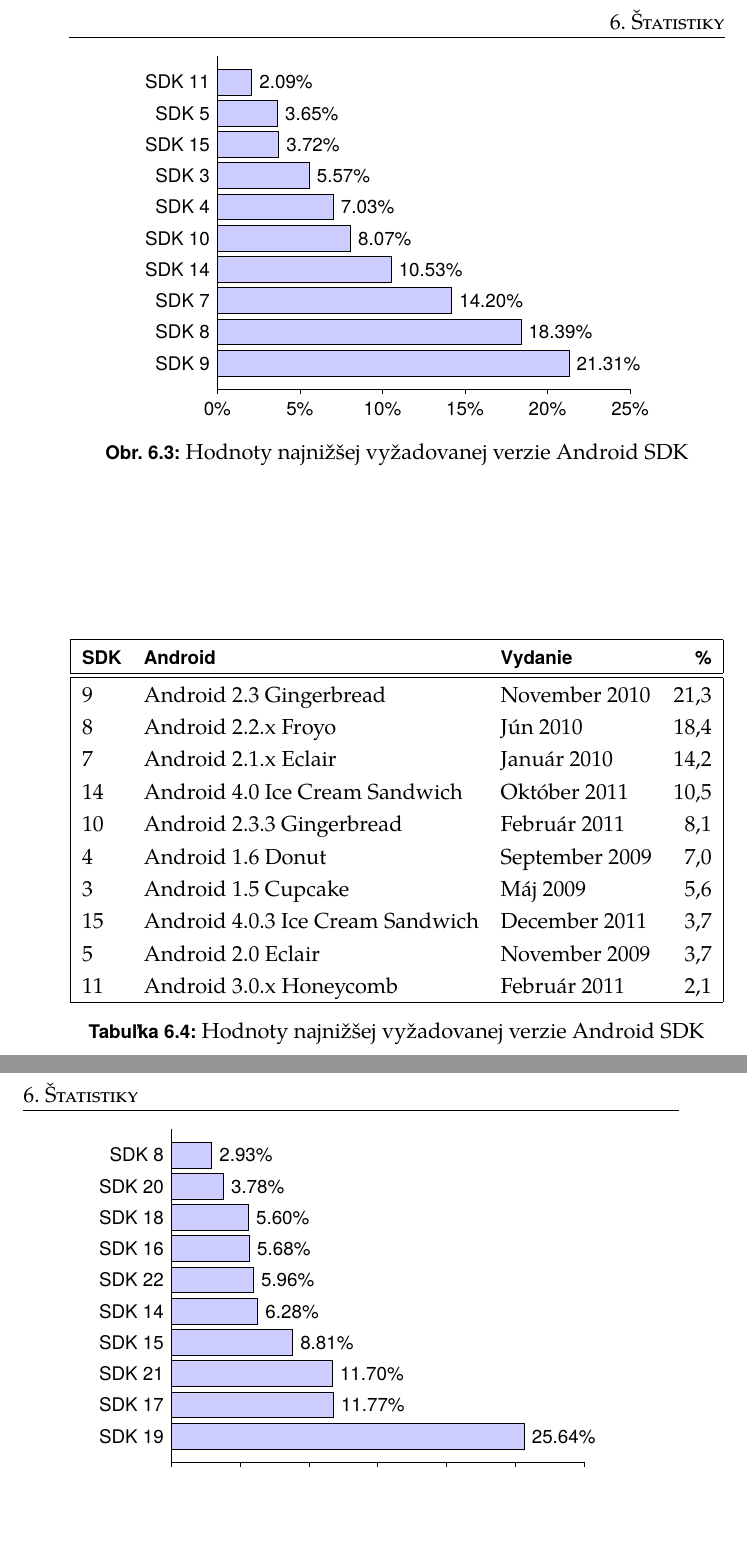
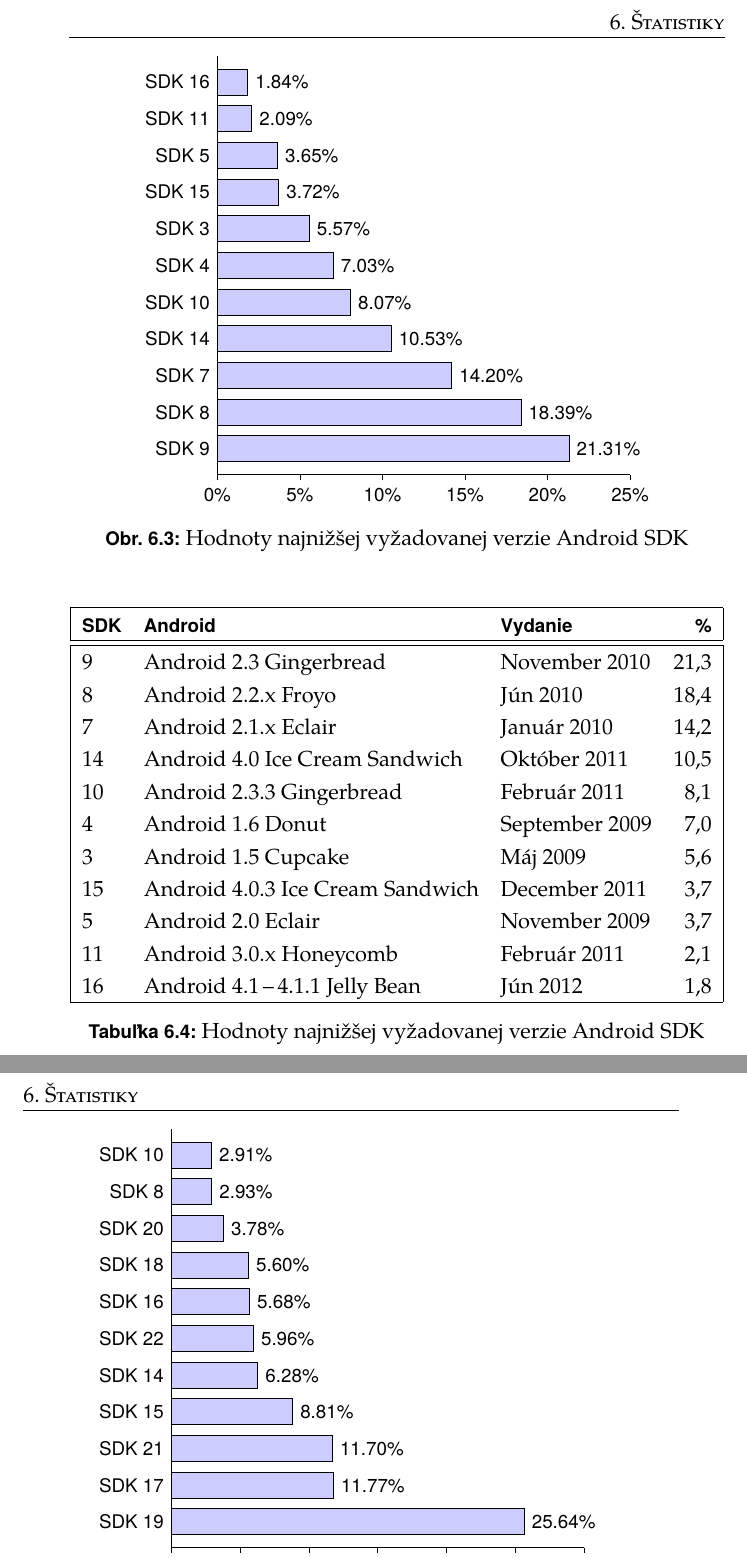
Before and after one commit to MartinStyk/BachelorThesis, a LaTeX thesis (thesis.tex, which reads chapters/statistiky.tex): two parts of pages 53 and 54 of 76, joined at a grey line, cut so that both start at the same text, the shorter picture padded with empty space. Compiled offline with pdfLaTeX.

Commit message:
small fixes

```diff
--- a/chapters/statistiky.tex
+++ b/chapters/statistiky.tex
@@ -155,24 +161,26 @@
 \begin{figure}[H]
 \centering
 \begin{bchart}[min=0,max=25,step=5,unit=\%]
+\bcbar[label=SDK 16]{1.84}
+\bcskip{6pt}
 \bcbar[label=SDK 11]{2.09}
-\bcskip{3pt}
+\bcskip{6pt}
 \bcbar[label=SDK 5]{3.65}
-\bcskip{3pt}
+\bcskip{6pt}
 \bcbar[label=SDK 15]{3.72}
-\bcskip{3pt}
+\bcskip{6pt}
 \bcbar[label=SDK 3]{5.57}
-\bcskip{3pt}
+\bcskip{6pt}
 \bcbar[label=SDK 4]{7.03}
-\bcskip{3pt}
+\bcskip{6pt}
 \bcbar[label=SDK 10]{8.07}
-\bcskip{3pt}
+\bcskip{6pt}
 \bcbar[label=SDK 14]{10.53}
-\bcskip{3pt}
+\bcskip{6pt}
 \bcbar[label=SDK 7]{14.20}
-\bcskip{3pt}
+\bcskip{6pt}
 \bcbar[label=SDK 8]{18.39}
-\bcskip{3pt}
+\bcskip{6pt}
 \bcbar[label=SDK 9]{21.31}
 \end{bchart}
 
@@ -195,6 +203,7 @@
     15 & Android 4.0.3 Ice Cream Sandwich & December 2011 & 3,7 \\
     5 & Android 2.0 Eclair & November 2009 & 3,7 \\
     11 & Android 3.0.x Honeycomb & Február 2011 & 2,1\\
+    16 & Android 4.1\,--\,4.1.1 Jelly Bean & Jún 2012 & 1,8 \\
     \hline
   \end{tabular}
   \caption{Hodnoty najnižšej vyžadovanej verzie Android SDK}
@@ -204,24 +213,26 @@
 \begin{figure}[H]
 \centering
 \begin{bchart}[min=0,max=30,step=5,unit=\%]
+\bcbar[label=SDK 10]{2.91}
+\bcskip{6pt}
 \bcbar[label=SDK 8]{2.93}
-\bcskip{3pt}
+\bcskip{6pt}
 \bcbar[label=SDK 20]{3.78}
-\bcskip{3pt}
+\bcskip{6pt}
 \bcbar[label=SDK 18]{5.60}
-\bcskip{3pt}
+\bcskip{6pt}
 \bcbar[label=SDK 16]{5.68}
-\bcskip{3pt}
+\bcskip{6pt}
 \bcbar[label=SDK 22]{5.96}
-\bcskip{3pt}
+\bcskip{6pt}
 \bcbar[label=SDK 14]{6.28}
-\bcskip{3pt}
+\bcskip{6pt}
 \bcbar[label=SDK 15]{8.81}
-\bcskip{3pt}
+\bcskip{6pt}
 \bcbar[label=SDK 21]{11.70}
-\bcskip{3pt}
+\bcskip{6pt}
 \bcbar[label=SDK 17]{11.77}
-\bcskip{3pt}
+\bcskip{6pt}
 \bcbar[label=SDK 19]{25.64}
 \end{bchart}
 
```
Also changed, not shown: chapters/apk_databaza.tex (+1 -1 lines), chapters/apk_subory.tex (+2 -2 lines), chapters/statistiky.tex (9 more changed lines).
